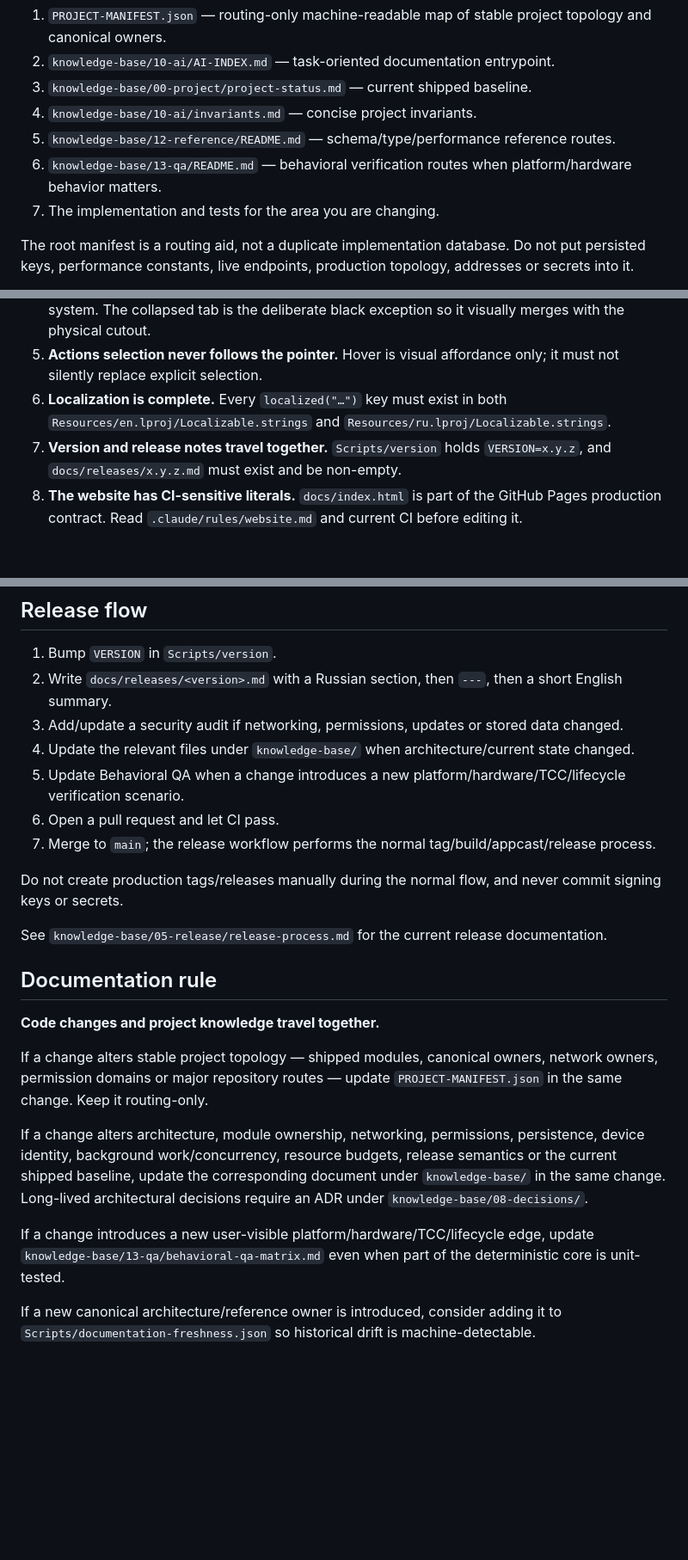
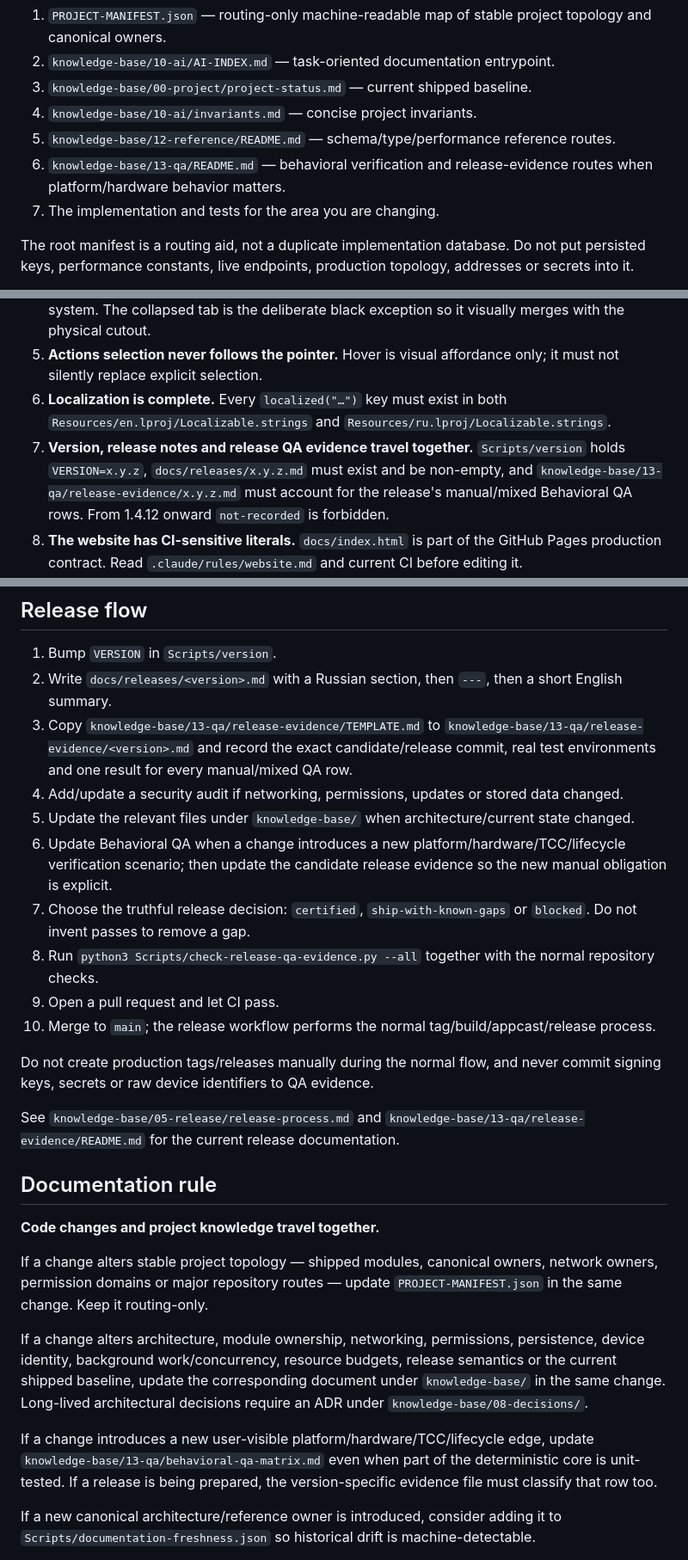
Before and after one commit to TumanovNV/impuls, a Markdown page: AGENTS.md, 3 parts joined by grey strips. Shown at 86% size. Drawn GitHub-style; blank space fills up the shorter version.

Commit message:
docs: require release QA evidence from agents

```diff
--- a/AGENTS.md
+++ b/AGENTS.md
@@ -15,7 +15,7 @@ Start with:
 3. `knowledge-base/00-project/project-status.md` — current shipped baseline.
 4. `knowledge-base/10-ai/invariants.md` — concise project invariants.
 5. `knowledge-base/12-reference/README.md` — schema/type/performance reference routes.
-6. `knowledge-base/13-qa/README.md` — behavioral verification routes when platform/hardware behavior matters.
+6. `knowledge-base/13-qa/README.md` — behavioral verification and release-evidence routes when platform/hardware behavior matters.
 7. The implementation and tests for the area you are changing.
 
 The root manifest is a routing aid, not a duplicate implementation database. Do not put persisted keys, performance constants, live endpoints, production topology, addresses or secrets into it.
@@ -51,7 +52,7 @@ open build/Impuls.app
 4. **The panel follows system appearance.** Semantic colours come from the project's theme system. The collapsed tab is the deliberate black exception so it visually merges with the physical cutout.
 5. **Actions selection never follows the pointer.** Hover is visual affordance only; it must not silently replace explicit selection.
 6. **Localization is complete.** Every `localized("…")` key must exist in both `Resources/en.lproj/Localizable.strings` and `Resources/ru.lproj/Localizable.strings`.
-7. **Version and release notes travel together.** `Scripts/version` holds `VERSION=x.y.z`, and `docs/releases/x.y.z.md` must exist and be non-empty.
+7. **Version, release notes and release QA evidence travel together.** `Scripts/version` holds `VERSION=x.y.z`, `docs/releases/x.y.z.md` must exist and be non-empty, and `knowledge-base/13-qa/release-evidence/x.y.z.md` must account for the release's manual/mixed Behavioral QA rows. From 1.4.12 onward `not-recorded` is forbidden.
 8. **The website has CI-sensitive literals.** `docs/index.html` is part of the GitHub Pages production contract. Read `.claude/rules/website.md` and current CI before editing it.
 9. **Feedback collects nothing automatically.** `FeedbackService.swift` must not grow hidden networking, hardware identifiers or user-content collection. Feedback is explicit and user-visible.
 10. **Sparkle is opt-in and verified.** Automatic checks and automatic installation default to false; system profiling stays false. Automatic installation requires update-check consent. Signed feed and verify-before-extraction remain enabled.
@@ -117,15 +119,18 @@ The semantic `Documentation Guardian` checks sensitive changed lines during PR C
 
 1. Bump `VERSION` in `Scripts/version`.
 2. Write `docs/releases/<version>.md` with a Russian section, then `---`, then a short English summary.
-3. Add/update a security audit if networking, permissions, updates or stored data changed.
-4. Update the relevant files under `knowledge-base/` when architecture/current state changed.
-5. Update Behavioral QA when a change introduces a new platform/hardware/TCC/lifecycle verification scenario.
-6. Open a pull request and let CI pass.
-7. Merge to `main`; the release workflow performs the normal tag/build/appcast/release process.
+3. Copy `knowledge-base/13-qa/release-evidence/TEMPLATE.md` to `knowledge-base/13-qa/release-evidence/<version>.md` and record the exact candidate/release commit, real test environments and one result for every manual/mixed QA row.
+4. Add/update a security audit if networking, permissions, updates or stored data changed.
+5. Update the relevant files under `knowledge-base/` when architecture/current state changed.
+6. Update Behavioral QA when a change introduces a new platform/hardware/TCC/lifecycle verification scenario; then update the candidate release evidence so the new manual obligation is explicit.
+7. Choose the truthful release decision: `certified`, `ship-with-known-gaps` or `blocked`. Do not invent passes to remove a gap.
+8. Run `python3 Scripts/check-release-qa-evidence.py --all` together with the normal repository checks.
+9. Open a pull request and let CI pass.
+10. Merge to `main`; the release workflow performs the normal tag/build/appcast/release process.
 
-Do not create production tags/releases manually during the normal flow, and never commit signing keys or secrets.
+Do not create production tags/releases manually during the normal flow, and never commit signing keys, secrets or raw device identifiers to QA evidence.
 
-See `knowledge-base/05-release/release-process.md` for the current release documentation.
+See `knowledge-base/05-release/release-process.md` and `knowledge-base/13-qa/release-evidence/README.md` for the current release documentation.
 
 ## Documentation rule
 
@@ -135,7 +140,7 @@ If a change alters stable project topology — shipped modules, canonical owners
 
 If a change alters architecture, module ownership, networking, permissions, persistence, device identity, background work/concurrency, resource budgets, release semantics or the current shipped baseline, update the corresponding document under `knowledge-base/` in the same change. Long-lived architectural decisions require an ADR under `knowledge-base/08-decisions/`.
 
-If a change introduces a new user-visible platform/hardware/TCC/lifecycle edge, update `knowledge-base/13-qa/behavioral-qa-matrix.md` even when part of the deterministic core is unit-tested.
+If a change introduces a new user-visible platform/hardware/TCC/lifecycle edge, update `knowledge-base/13-qa/behavioral-qa-matrix.md` even when part of the deterministic core is unit-tested. If a release is being prepared, the version-specific evidence file must classify that row too.
 
 If a new canonical architecture/reference owner is introduced, consider adding it to `Scripts/documentation-freshness.json` so historical drift is machine-detectable.
 
```
Also changed, not shown: other parts of AGENTS.md (+3 -1 lines).
